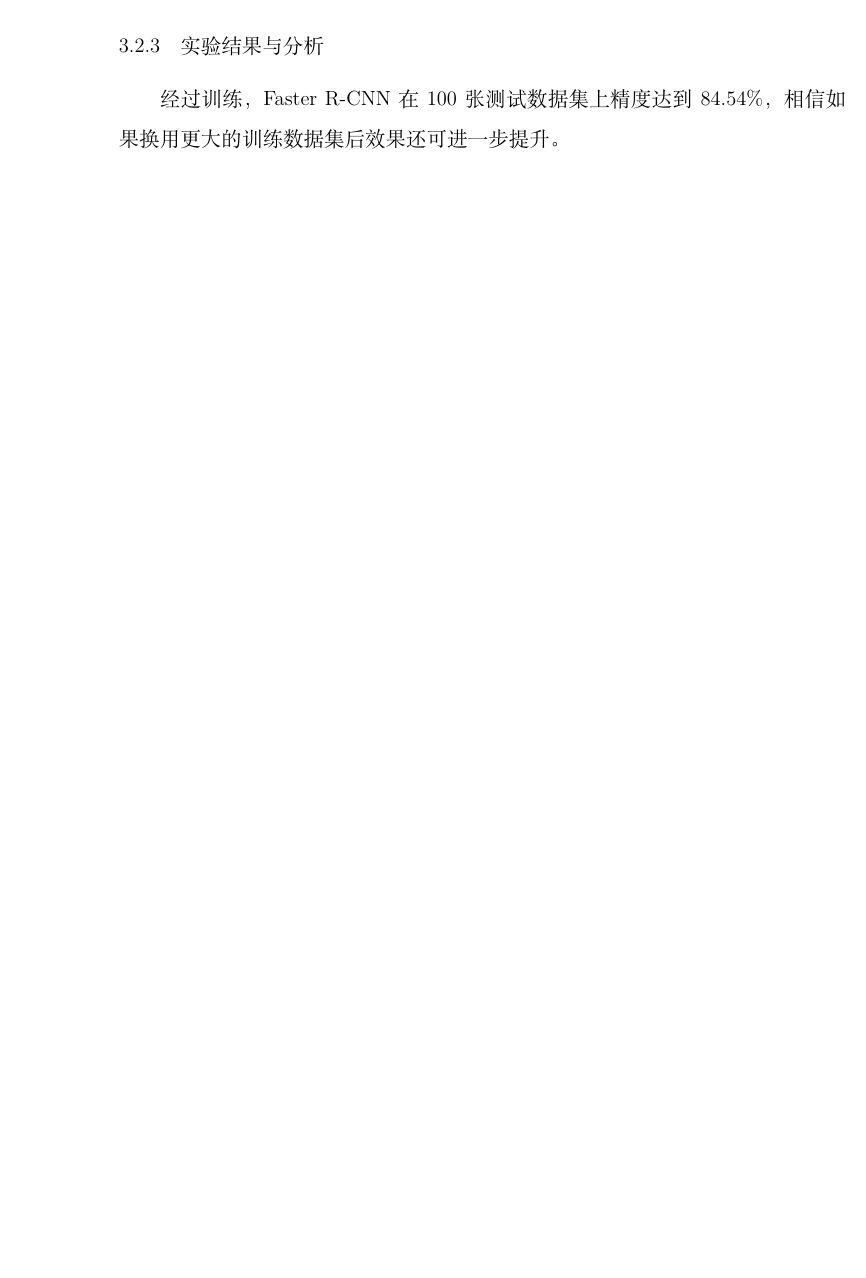
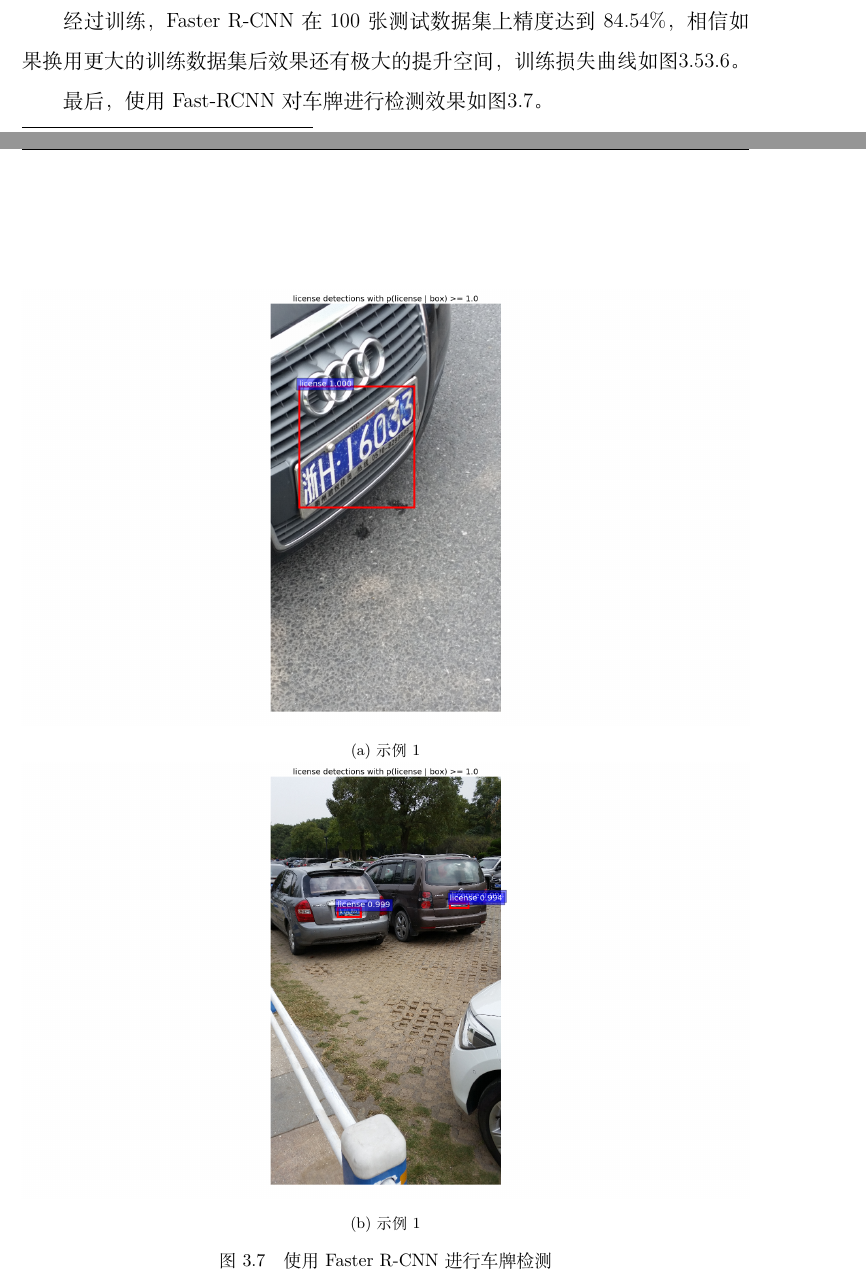
Before and after one commit to DelightRun/DeepPR, a LaTeX thesis (thesis/DeepPR.tex, which reads thesis/ThesisFiles/Chapters.tex): part of page 35 of 57 before the commit and two parts of pages 32 and 36 of 55 after it, the two joined at a grey line, cut at the place of the change, the shorter picture padded with empty space. Compiled offline with XeLaTeX; a missing font is replaced by an installed copy or a similar font.

Commit message:
论文车牌检测相关添加插图

```diff
--- a/thesis/ThesisFiles/Chapters.tex
+++ b/thesis/ThesisFiles/Chapters.tex
@@ -639,10 +637,8 @@ bbox用于Faster R-CNN 的训练。
 \end{tabular}
 \end{table}
 
-\subsection{实验结果与分析}
-
 经过训练，Faster R-CNN在100张测试数据集上精度达到84.54\%，相信如果换用更大的训练
-数据集后效果还可进一步提升。
+数据集后效果还有极大的提升空间，训练损失曲线如图\ref{Fig:RPNloss}\ref{Fig:RCNNloss}。
 
 \begin{figure}[ht]
 \centering
@@ -659,7 +655,18 @@ bbox用于Faster R-CNN 的训练。
 {\includegraphics[width=0.8\linewidth]{./Figure/RCNNClsLoss.eps}}
 \subcaptionbox{BBox 回归损失曲线}
 {\includegraphics[width=0.8\linewidth]{./Figure/RCNNBBoxLoss.eps}}
-\caption{Fast R-CNN训练损失曲线}
+\caption{Fast R-CNN训练损失曲线}\label{Fig:RCNNloss}
+\end{figure}
+
+最后，使用Fast-RCNN对车牌进行检测效果如图\ref{Fig:DetectionDemo}。
+
+\begin{figure}[th]
+\centering
+\subcaptionbox{示例1}
+{\includegraphics[width=1\linewidth, keepaspectratio]{./Figure/DetectionDemo.png}}
+\subcaptionbox{示例1}
+{\includegraphics[width=1\linewidth, keepaspectratio]{./Figure/DetectionDemo2.png}}
+\caption{使用Faster R-CNN进行车牌检测}\label{Fig:DetectionDemo}
 \end{figure}
 
 \section{本章小结}
```
Also changed, not shown: thesis/Figure/DetectionDemo.png (added), thesis/Figure/DetectionDemo2.png (added), thesis/Figure/SegmentationDemo.png (renamed from thesis/Figure/TextSegmentation.png), thesis/Figure/SegmentationDemo2.png (renamed from thesis/Figure/TextSegmentation2.png), thesis/ThesisFiles/Chapters.tex (19 more changed lines).
